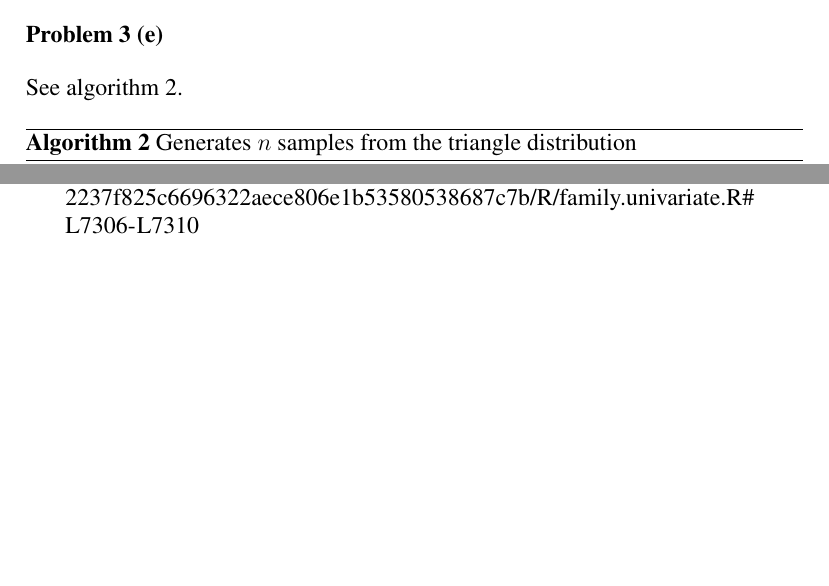
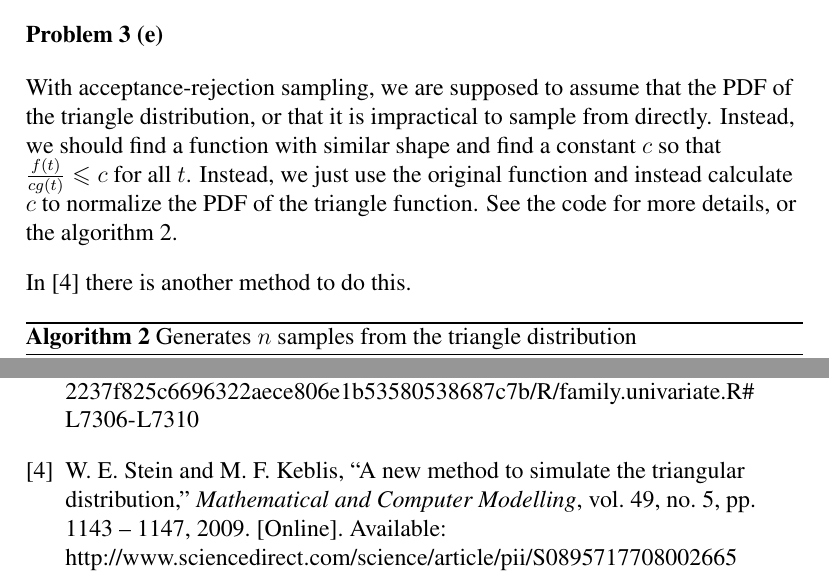
Before and after one commit to cslarsen/skole-sta510, a LaTeX problem sheet (assignment-1.tex): two parts of pages 6 and 8 of 8, joined at a grey line, cut so that both start at the same text, the shorter picture padded with empty space. Compiled offline with pdfLaTeX.

Commit message:
Adds ref

```diff
--- a/assignment-1.tex
+++ b/assignment-1.tex
@@ -190,7 +190,14 @@ Output from R:
 \VerbatimInput{problem3d.out}
 
 \problem{3 (e)}
-See algorithm \vref{algorithm:rtriangle}.
+With acceptance-rejection sampling, we are supposed to assume that the PDF of the triangle distribution, or that it
+is impractical to sample from directly. Instead, we should find a function with
+similar shape and find a constant $c$ so that $\frac{f(t)}{cg(t)} \leqslant c$
+for all $t$. Instead, we just use the original function and instead calculate
+$c$ to normalize the PDF of the triangle function. See the code for more
+details, or the algorithm \vref{algorithm:rtriangle}.
+
+In \cite{STEIN20091143} there is another method to do this.
 
 \begin{algorithm}
   \caption{Generates $n$ samples from the triangle distribution}
```
Also changed, not shown: references.bib (+16 -0 lines), Makefile.
